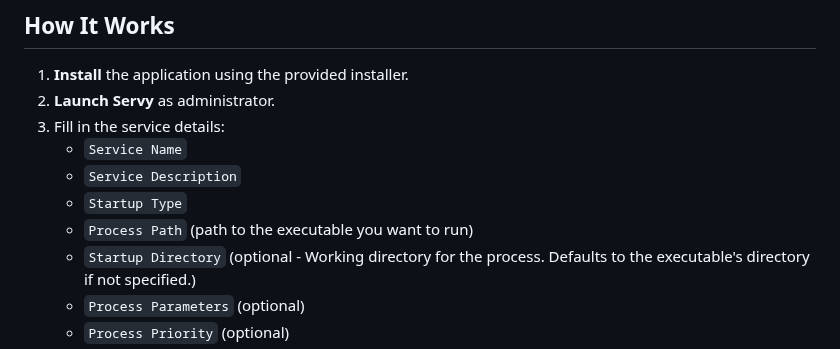
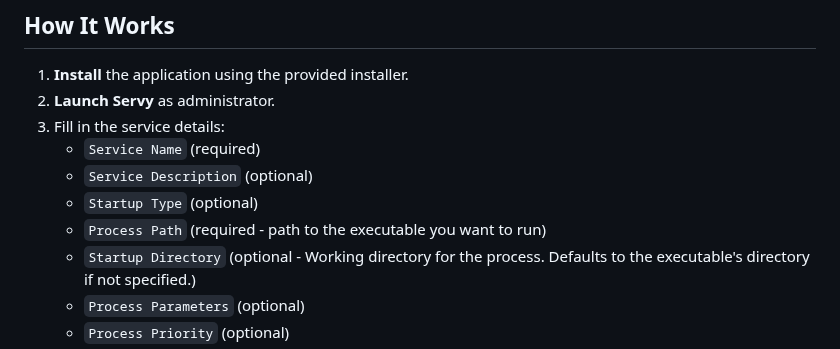
Before and after one commit to servy-win/servy-win.github.io, a Markdown page: README.md, the part around the change. Rendered like a GitHub page.

Commit message:
docs(README): update How It Works section

```diff
--- a/README.md
+++ b/README.md
@@ -38,10 +38,10 @@ Servy solves a common limitation of Windows services by allowing you to set a cu
 1. **Install** the application using the provided installer.
 2. **Launch Servy** as administrator.
 3. Fill in the service details:
-   - `Service Name`
-   - `Service Description`
-   - `Startup Type`
-   - `Process Path` (path to the executable you want to run)
+   - `Service Name` (required)
+   - `Service Description` (optional)
+   - `Startup Type` (optional)
+   - `Process Path` (required - path to the executable you want to run)
    - `Startup Directory` (optional - Working directory for the process. Defaults to the executable's directory if not specified.)
    - `Process Parameters` (optional)
    - `Process Priority` (optional)
```
